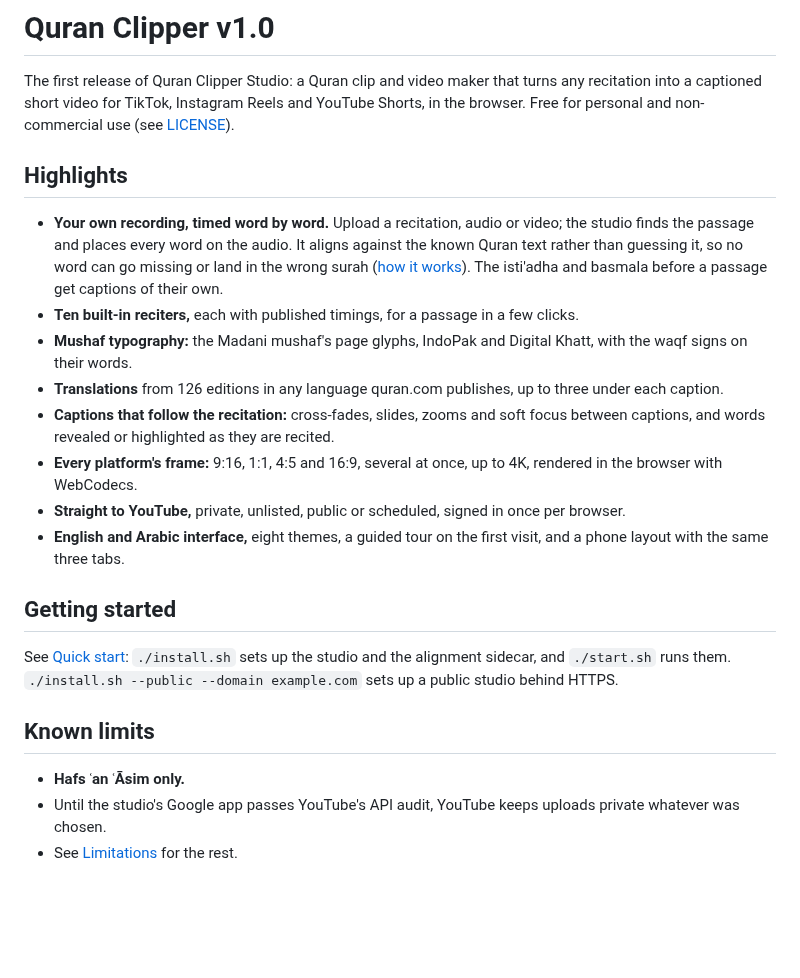
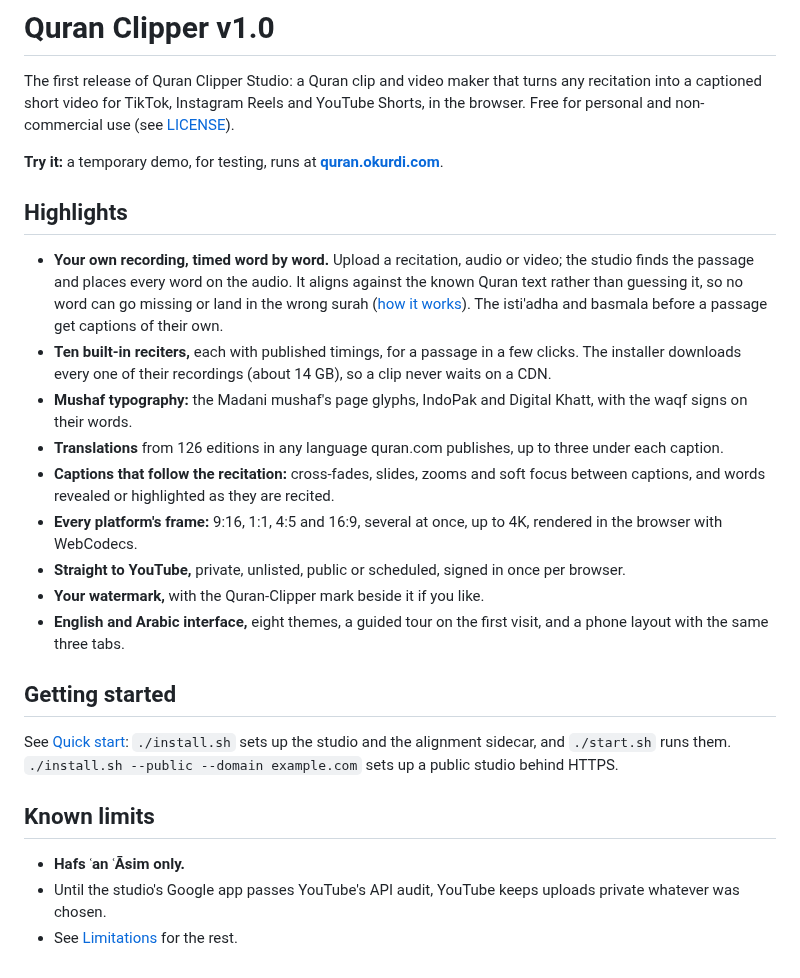
Before and after one commit to Omar-Kurdi/Quran-Clipper, a Markdown page: docs/releases/v1.0.md, the part around one of its changes. Rendered like a GitHub page; blank space fills up the shorter version.

```diff
--- a/docs/releases/v1.0.md
+++ b/docs/releases/v1.0.md
@@ -2,7 +2,9 @@
 
 The first release of Quran Clipper Studio: a Quran clip and video maker that turns any
 recitation into a captioned short video for TikTok, Instagram Reels and YouTube Shorts, in the
-browser. Free for personal and non-commercial use (see [LICENSE](../../LICENSE)).
+browser. Free for personal and non-commercial use (see [LICENSE](https://github.com/Omar-Kurdi/Quran-Clipper/blob/main/LICENSE)).
+
+**Try it:** a temporary demo, for testing, runs at **[quran.okurdi.com](https://quran.okurdi.com)**.
 
 ## Highlights
 
@@ -13,5 +15,6 @@ browser. Free for personal and non-commercial use (see [LICENSE](../../LICENSE))
   their own.
-- **Ten built-in reciters,** each with published timings, for a passage in a few clicks.
+- **Ten built-in reciters,** each with published timings, for a passage in a few clicks. The
+  installer downloads every one of their recordings (about 14 GB), so a clip never waits on a CDN.
 - **Mushaf typography:** the Madani mushaf's page glyphs, IndoPak and Digital Khatt, with the
   waqf signs on their words.
 - **Translations** from 126 editions in any language quran.com publishes, up to three under
@@ -21,6 +24,7 @@ browser. Free for personal and non-commercial use (see [LICENSE](../../LICENSE))
 - **Every platform's frame:** 9:16, 1:1, 4:5 and 16:9, several at once, up to 4K, rendered in
   the browser with WebCodecs.
 - **Straight to YouTube,** private, unlisted, public or scheduled, signed in once per browser.
+- **Your watermark,** with the Quran-Clipper mark beside it if you like.
 - **English and Arabic interface,** eight themes, a guided tour on the first visit, and a phone
   layout with the same three tabs.
 
```
Also changed, not shown: other parts of docs/releases/v1.0.md (+3 -3 lines), README.ar.md (+2 -0 lines), README.md (+2 -0 lines), docs/screenshots/Logo.png (added), docs/screenshots/Watermark.png (added), 8 other files.
